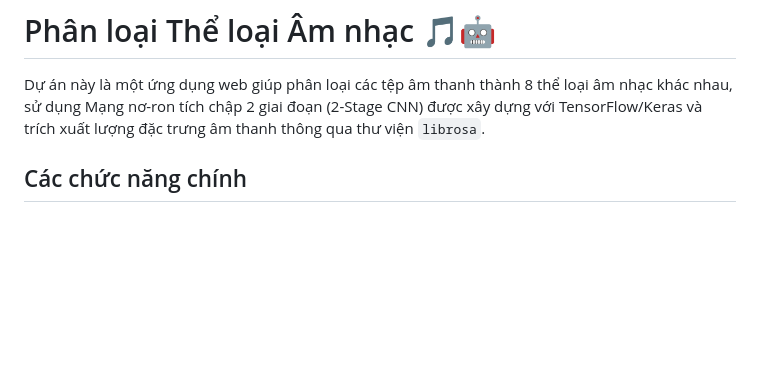
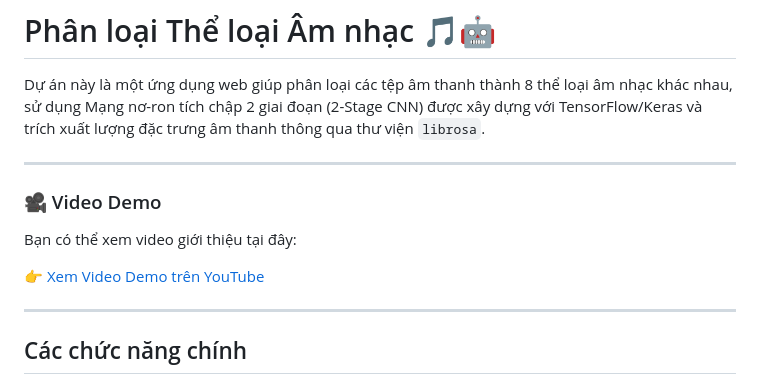
Before and after one commit to gbao86/cnn-music-genre-classifier, a Markdown page: README.md, the part around the change. Rendered like a GitHub page; blank space fills up the shorter version.

Commit message:
Add video demo section to README
Added a video demo section with a link to YouTube.

```diff
--- a/README.md
+++ b/README.md
@@ -1,6 +1,16 @@
 # Phân loại Thể loại Âm nhạc 🎵🤖
 
 Dự án này là một ứng dụng web giúp phân loại các tệp âm thanh thành 8 thể loại âm nhạc khác nhau, sử dụng Mạng nơ-ron tích chập 2 giai đoạn (2-Stage CNN) được xây dựng với TensorFlow/Keras và trích xuất lượng đặc trưng âm thanh thông qua thư viện `librosa`.
+
+---
+
+### 🎥 Video Demo
+
+Bạn có thể xem video giới thiệu tại đây:
+
+👉 [Xem Video Demo trên YouTube](https://youtu.be/uYD2JqV0xZI?si=WJXvkpLL5ICKQ9eT)
+
+---
 
 ## Các chức năng chính
 
```
